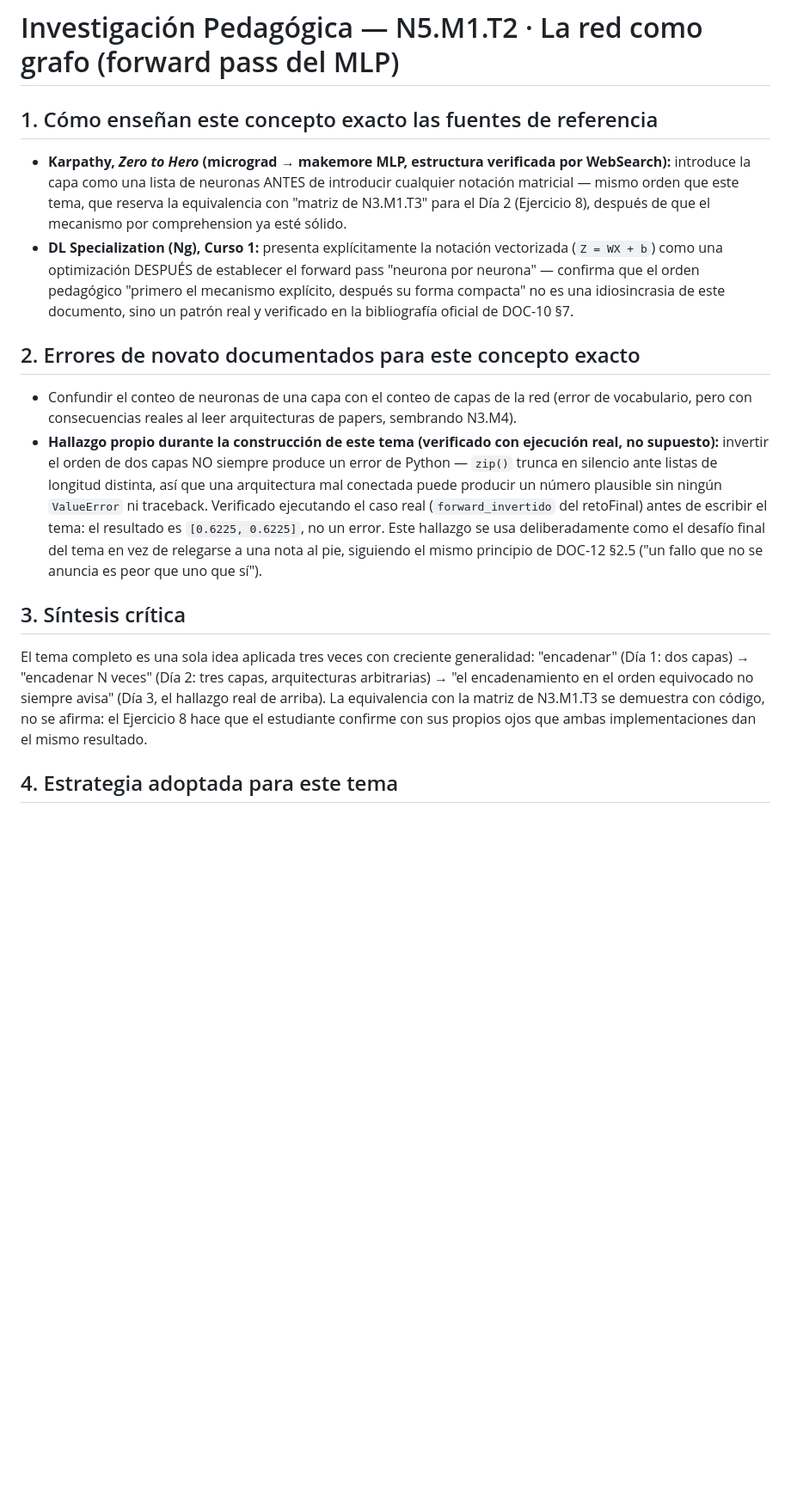
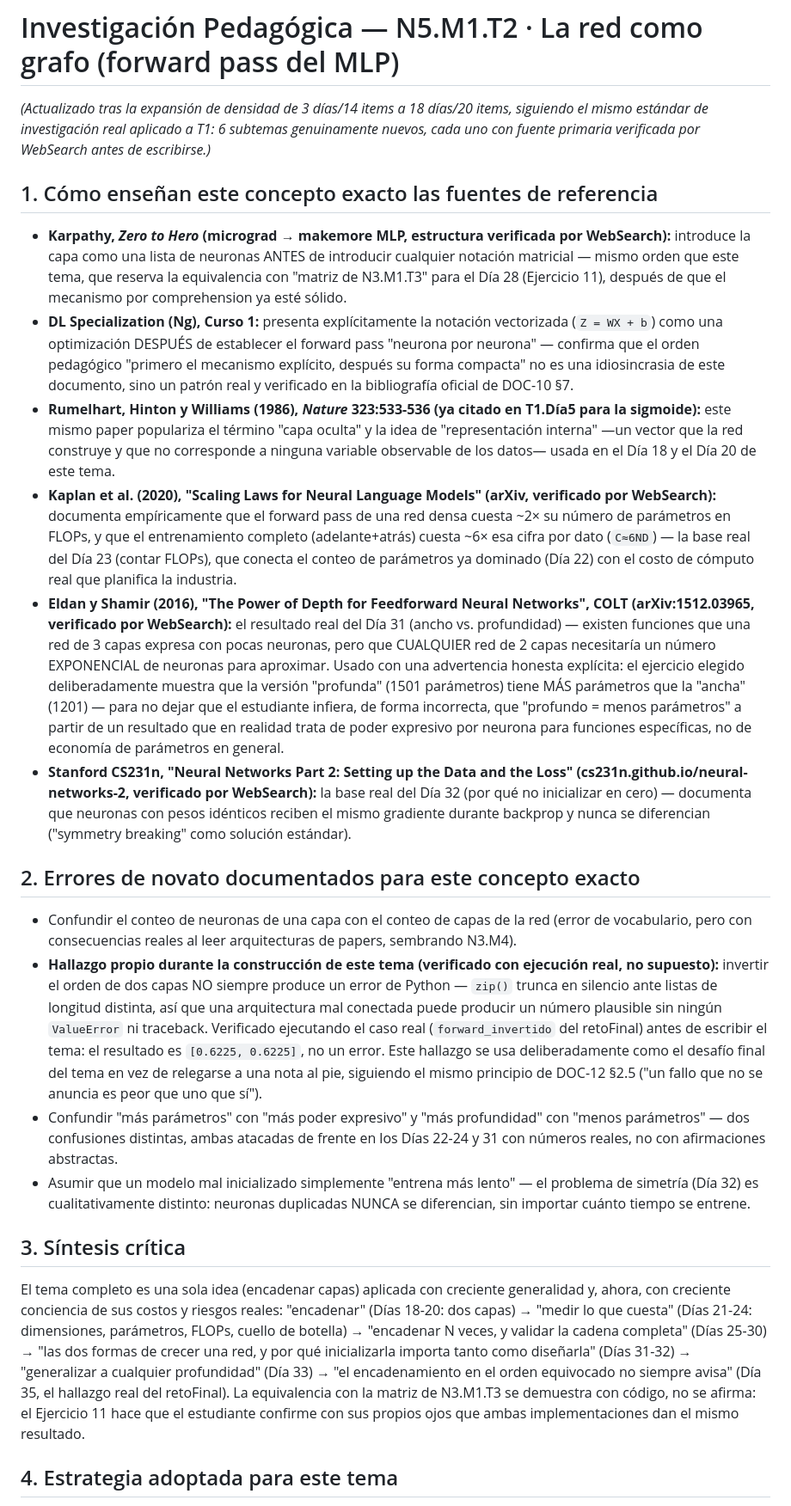
Before and after one commit to Alex002-png/academia-python, a Markdown page: docs/investigacion/n5-m1-redes-desde-cero.md, the part around one of its changes. Shown at 86% size. GitHub-like rendering; blank space fills up the shorter version.

Commit message:
N5.M1.T2: actualiza nota de investigacion DOC-11 s0bis tras expansion a 18 dias
Documenta las fuentes reales de los 6 subtemas nuevos (Kaplan 2020 FLOPs,
Eldan & Shamir 2016 ancho vs profundidad, Stanford CS231n simetria de
inicializacion) y actualiza sintesis/estrategia para reflejar la estructura
vigente (18 dias/20 items, harness 20/20) en vez de la version previa de
3 dias/14 items.

Co-Authored-By: Claude Sonnet 5 <noreply@anthropic.com>

```diff
--- a/docs/investigacion/n5-m1-redes-desde-cero.md
+++ b/docs/investigacion/n5-m1-redes-desde-cero.md
@@ -40,19 +40,27 @@ Orden: perceptrón histórico (escalón, Días 1-4) → activaciones modernas co
 
 # Investigación Pedagógica — N5.M1.T2 · La red como grafo (forward pass del MLP)
 
+*(Actualizado tras la expansión de densidad de 3 días/14 items a 18 días/20 items, siguiendo el mismo estándar de investigación real aplicado a T1: 6 subtemas genuinamente nuevos, cada uno con fuente primaria verificada por WebSearch antes de escribirse.)*
+
 ## 1. Cómo enseñan este concepto exacto las fuentes de referencia
 
-- **Karpathy, *Zero to Hero* (micrograd → makemore MLP, estructura verificada por WebSearch):** introduce la capa como una lista de neuronas ANTES de introducir cualquier notación matricial — mismo orden que este tema, que reserva la equivalencia con "matriz de N3.M1.T3" para el Día 2 (Ejercicio 8), después de que el mecanismo por comprehension ya esté sólido.
+- **Karpathy, *Zero to Hero* (micrograd → makemore MLP, estructura verificada por WebSearch):** introduce la capa como una lista de neuronas ANTES de introducir cualquier notación matricial — mismo orden que este tema, que reserva la equivalencia con "matriz de N3.M1.T3" para el Día 28 (Ejercicio 11), después de que el mecanismo por comprehension ya esté sólido.
 - **DL Specialization (Ng), Curso 1:** presenta explícitamente la notación vectorizada (`Z = WX + b`) como una optimización DESPUÉS de establecer el forward pass "neurona por neurona" — confirma que el orden pedagógico "primero el mecanismo explícito, después su forma compacta" no es una idiosincrasia de este documento, sino un patrón real y verificado en la bibliografía oficial de DOC-10 §7.
+- **Rumelhart, Hinton y Williams (1986), *Nature* 323:533-536 (ya citado en T1.Día5 para la sigmoide):** este mismo paper populariza el término "capa oculta" y la idea de "representación interna" —un vector que la red construye y que no corresponde a ninguna variable observable de los datos— usada en el Día 18 y el Día 20 de este tema.
+- **Kaplan et al. (2020), "Scaling Laws for Neural Language Models" (arXiv, verificado por WebSearch):** documenta empíricamente que el forward pass de una red densa cuesta ~2× su número de parámetros en FLOPs, y que el entrenamiento completo (adelante+atrás) cuesta ~6× esa cifra por dato (`C≈6ND`) — la base real del Día 23 (contar FLOPs), que conecta el conteo de parámetros ya dominado (Día 22) con el costo de cómputo real que planifica la industria.
+- **Eldan y Shamir (2016), "The Power of Depth for Feedforward Neural Networks", COLT (arXiv:1512.03965, verificado por WebSearch):** el resultado real del Día 31 (ancho vs. profundidad) — existen funciones que una red de 3 capas expresa con pocas neuronas, pero que CUALQUIER red de 2 capas necesitaría un número EXPONENCIAL de neuronas para aproximar. Usado con una advertencia honesta explícita: el ejercicio elegido deliberadamente muestra que la versión "profunda" (1501 parámetros) tiene MÁS parámetros que la "ancha" (1201) — para no dejar que el estudiante infiera, de forma incorrecta, que "profundo = menos parámetros" a partir de un resultado que en realidad trata de poder expresivo por neurona para funciones específicas, no de economía de parámetros en general.
+- **Stanford CS231n, "Neural Networks Part 2: Setting up the Data and the Loss" (cs231n.github.io/neural-networks-2, verificado por WebSearch):** la base real del Día 32 (por qué no inicializar en cero) — documenta que neuronas con pesos idénticos reciben el mismo gradiente durante backprop y nunca se diferencian ("symmetry breaking" como solución estándar).
 
 ## 2. Errores de novato documentados para este concepto exacto
 
 - Confundir el conteo de neuronas de una capa con el conteo de capas de la red (error de vocabulario, pero con consecuencias reales al leer arquitecturas de papers, sembrando N3.M4).
 - **Hallazgo propio durante la construcción de este tema (verificado con ejecución real, no supuesto):** invertir el orden de dos capas NO siempre produce un error de Python — `zip()` trunca en silencio ante listas de longitud distinta, así que una arquitectura mal conectada puede producir un número plausible sin ningún `ValueError` ni traceback. Verificado ejecutando el caso real (`forward_invertido` del retoFinal) antes de escribir el tema: el resultado es `[0.6225, 0.6225]`, no un error. Este hallazgo se usa deliberadamente como el desafío final del tema en vez de relegarse a una nota al pie, siguiendo el mismo principio de DOC-12 §2.5 ("un fallo que no se anuncia es peor que uno que sí").
+- Confundir "más parámetros" con "más poder expresivo" y "más profundidad" con "menos parámetros" — dos confusiones distintas, ambas atacadas de frente en los Días 22-24 y 31 con números reales, no con afirmaciones abstractas.
+- Asumir que un modelo mal inicializado simplemente "entrena más lento" — el problema de simetría (Día 32) es cualitativamente distinto: neuronas duplicadas NUNCA se diferencian, sin importar cuánto tiempo se entrene.
 
 ## 3. Síntesis crítica
 
-El tema completo es una sola idea aplicada tres veces con creciente generalidad: "encadenar" (Día 1: dos capas) → "encadenar N veces" (Día 2: tres capas, arquitecturas arbitrarias) → "el encadenamiento en el orden equivocado no siempre avisa" (Día 3, el hallazgo real de arriba). La equivalencia con la matriz de N3.M1.T3 se demuestra con código, no se afirma: el Ejercicio 8 hace que el estudiante confirme con sus propios ojos que ambas implementaciones dan el mismo resultado.
+El tema completo es una sola idea (encadenar capas) aplicada con creciente generalidad y, ahora, con creciente conciencia de sus costos y riesgos reales: "encadenar" (Días 18-20: dos capas) → "medir lo que cuesta" (Días 21-24: dimensiones, parámetros, FLOPs, cuello de botella) → "encadenar N veces, y validar la cadena completa" (Días 25-30) → "las dos formas de crecer una red, y por qué inicializarla importa tanto como diseñarla" (Días 31-32) → "generalizar a cualquier profundidad" (Día 33) → "el encadenamiento en el orden equivocado no siempre avisa" (Día 35, el hallazgo real del retoFinal). La equivalencia con la matriz de N3.M1.T3 se demuestra con código, no se afirma: el Ejercicio 11 hace que el estudiante confirme con sus propios ojos que ambas implementaciones dan el mismo resultado.
 
 ## 4. Estrategia adoptada para este tema
 
```
Also changed, not shown: other parts of docs/investigacion/n5-m1-redes-desde-cero.md (+3 -1 lines).
